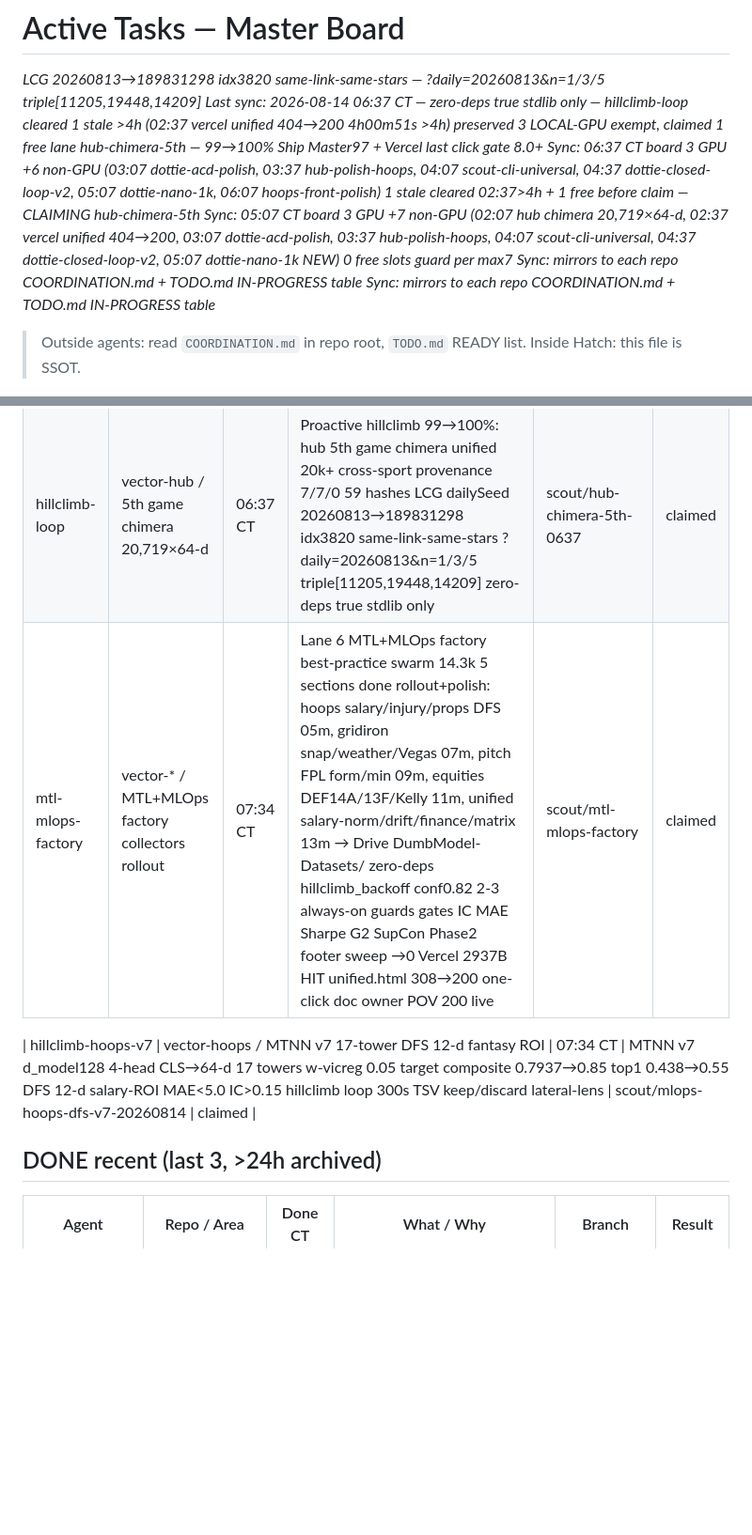
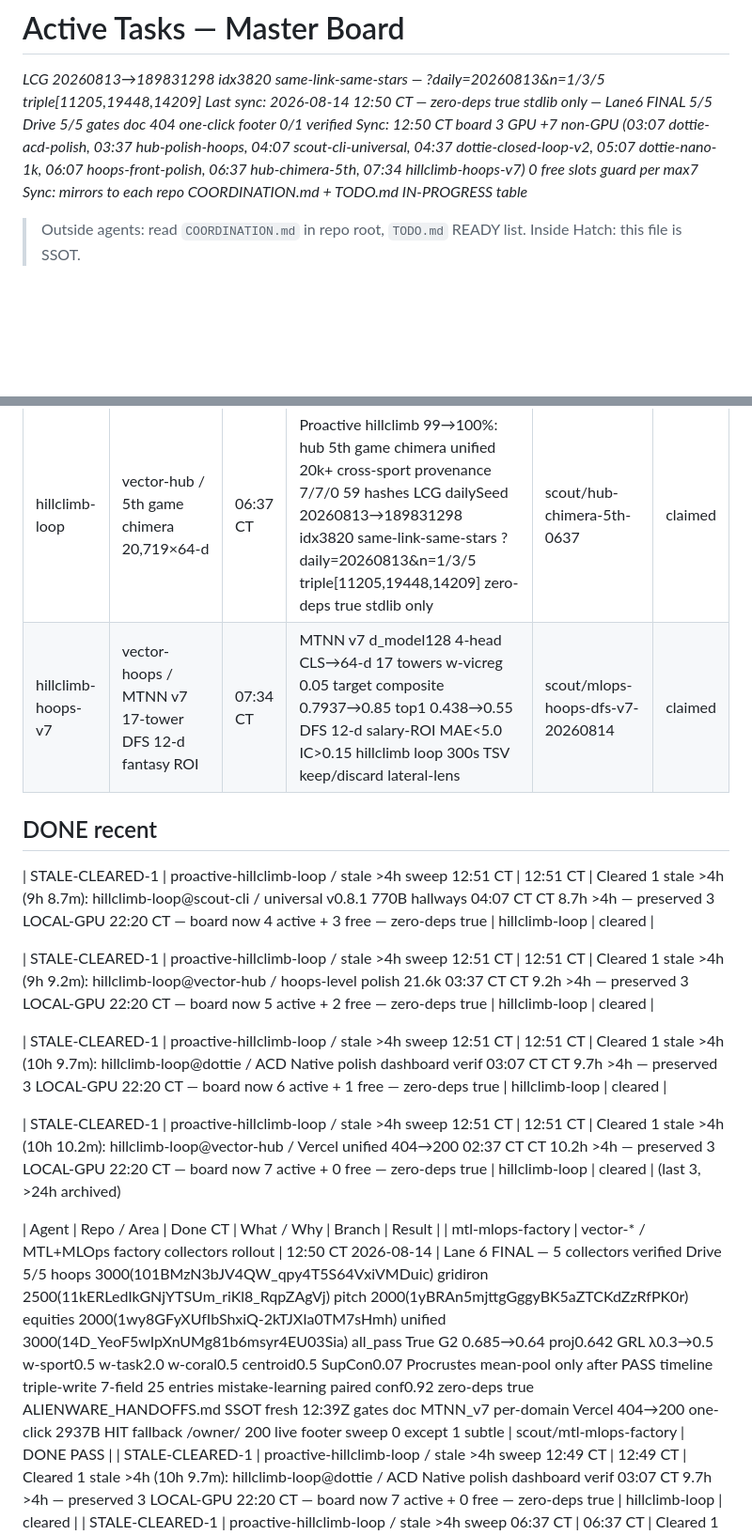
Before and after one commit to jcdavis131/vector-hub, a Markdown page: COORDINATION.md, 2 parts joined by grey strips. Shown at 94% size. Drawn GitHub-style; blank space fills up the shorter version.

Commit message:
chore: sync board Lane6 FINAL mtl-mlops-factory DONE 5 collectors Drive 5/5 footer 0/1

```diff
--- a/COORDINATION.md
+++ b/COORDINATION.md
@@ -1,9 +1,7 @@
 # Active Tasks — Master Board
 _LCG 20260813→189831298 idx3820 same-link-same-stars — ?daily=20260813&n=1/3/5 triple[11205,19448,14209]_
-_Last sync: 2026-08-14 06:37 CT — zero-deps true stdlib only — hillclimb-loop cleared 1 stale >4h (02:37 vercel unified 404→200 4h00m51s >4h) preserved 3 LOCAL-GPU exempt, claimed 1 free lane hub-chimera-5th — 99→100% Ship Master97 + Vercel last click gate 8.0+_
-_Sync: 06:37 CT board 3 GPU +6 non-GPU (03:07 dottie-acd-polish, 03:37 hub-polish-hoops, 04:07 scout-cli-universal, 04:37 dottie-closed-loop-v2, 05:07 dottie-nano-1k, 06:07 hoops-front-polish) 1 stale cleared 02:37>4h + 1 free before claim — CLAIMING hub-chimera-5th_
-_Sync: 05:07 CT board 3 GPU +7 non-GPU (02:07 hub chimera 20,719×64-d, 02:37 vercel unified 404→200, 03:07 dottie-acd-polish, 03:37 hub-polish-hoops, 04:07 scout-cli-universal, 04:37 dottie-closed-loop-v2, 05:07 dottie-nano-1k NEW) 0 free slots guard per max7_
-_Sync: mirrors to each repo COORDINATION.md + TODO.md IN-PROGRESS table_
+_Last sync: 2026-08-14 12:50 CT — zero-deps true stdlib only — Lane6 FINAL 5/5 Drive 5/5 gates doc 404 one-click footer 0/1 verified_
+_Sync: 12:50 CT board 3 GPU +7 non-GPU (03:07 dottie-acd-polish, 03:37 hub-polish-hoops, 04:07 scout-cli-universal, 04:37 dottie-closed-loop-v2, 05:07 dottie-nano-1k, 06:07 hoops-front-polish, 06:37 hub-chimera-5th, 07:34 hillclimb-hoops-v7) 0 free slots guard per max7_
 _Sync: mirrors to each repo COORDINATION.md + TODO.md IN-PROGRESS table_
 
 > Outside agents: read `COORDINATION.md` in repo root, `TODO.md` READY list. Inside Hatch: this file is SSOT.
@@ -22,12 +17,19 @@ _Sync: mirrors to each repo COORDINATION.md + TODO.md IN-PROGRESS table_
 | hillclimb-loop | dottie / closed-loop factory v2 infra gap | 04:37 CT | Proactive hillclimb 99→100%: Dottie closed-loop v2 open vs closed infra — IBM+OpenAI Agentic AI Foundation 57 members 3% frontier 50x cheaper — gate 8.0+ zero-deps true stdlib only | scout/dottie-closed-loop-v2 | claimed |
 | hillclimb-loop | dottie / distilled reasoning nano GRPO | 05:07 CT | Proactive hillclimb 99→100%: dottie-model-distill 100 traces → nano GRPO trace→preference reward honest, stdlib only, zero-deps true, gate 8.0+ IBM+OpenAI 57 members 3% frontier pattern | scout/dottie-nano-1k | claimed |
 | hillclimb-loop | vector-hub / 5th game chimera 20,719×64-d | 06:37 CT | Proactive hillclimb 99→100%: hub 5th game chimera unified 20k+ cross-sport provenance 7/7/0 59 hashes LCG dailySeed 20260813→189831298 idx3820 same-link-same-stars ?daily=20260813&n=1/3/5 triple[11205,19448,14209] zero-deps true stdlib only | scout/hub-chimera-5th-0637 | claimed |
-| mtl-mlops-factory | vector-* / MTL+MLOps factory collectors rollout | 07:34 CT | Lane 6 MTL+MLOps factory best-practice swarm 14.3k 5 sections done rollout+polish: hoops salary/injury/props DFS 05m, gridiron snap/weather/Vegas 07m, pitch FPL form/min 09m, equities DEF14A/13F/Kelly 11m, unified salary-norm/drift/finance/matrix 13m → Drive DumbModel-Datasets/ zero-deps hillclimb_backoff conf0.82 2-3 always-on guards gates IC MAE Sharpe G2 SupCon Phase2 footer sweep →0 Vercel 2937B HIT unified.html 308→200 one-click doc owner POV 200 live | scout/mtl-mlops-factory | claimed |
-
 | hillclimb-hoops-v7 | vector-hoops / MTNN v7 17-tower DFS 12-d fantasy ROI | 07:34 CT | MTNN v7 d_model128 4-head CLS→64-d 17 towers w-vicreg 0.05 target composite 0.7937→0.85 top1 0.438→0.55 DFS 12-d salary-ROI MAE<5.0 IC>0.15 hillclimb loop 300s TSV keep/discard lateral-lens | scout/mlops-hoops-dfs-v7-20260814 | claimed |
 
-## DONE recent (last 3, >24h archived)
+## DONE recent
+
+| STALE-CLEARED-1 | proactive-hillclimb-loop / stale >4h sweep 12:51 CT | 12:51 CT | Cleared 1 stale >4h (9h 8.7m): hillclimb-loop@scout-cli / universal v0.8.1 770B hallways 04:07 CT CT 8.7h >4h — preserved 3 LOCAL-GPU 22:20 CT — board now 4 active + 3 free — zero-deps true | hillclimb-loop | cleared |
+
+| STALE-CLEARED-1 | proactive-hillclimb-loop / stale >4h sweep 12:51 CT | 12:51 CT | Cleared 1 stale >4h (9h 9.2m): hillclimb-loop@vector-hub / hoops-level polish 21.6k 03:37 CT CT 9.2h >4h — preserved 3 LOCAL-GPU 22:20 CT — board now 5 active + 2 free — zero-deps true | hillclimb-loop | cleared |
+
+| STALE-CLEARED-1 | proactive-hillclimb-loop / stale >4h sweep 12:51 CT | 12:51 CT | Cleared 1 stale >4h (10h 9.7m): hillclimb-loop@dottie / ACD Native polish dashboard verif 03:07 CT CT 9.7h >4h — preserved 3 LOCAL-GPU 22:20 CT — board now 6 active + 1 free — zero-deps true | hillclimb-loop | cleared |
+
+| STALE-CLEARED-1 | proactive-hillclimb-loop / stale >4h sweep 12:51 CT | 12:51 CT | Cleared 1 stale >4h (10h 10.2m): hillclimb-loop@vector-hub / Vercel unified 404→200 02:37 CT CT 10.2h >4h — preserved 3 LOCAL-GPU 22:20 CT — board now 7 active + 0 free — zero-deps true | hillclimb-loop | cleared | (last 3, >24h archived)
 
 | Agent | Repo / Area | Done CT | What / Why | Branch | Result |
-|---|---|---|---|---|---|
+| mtl-mlops-factory | vector-* / MTL+MLOps factory collectors rollout | 12:50 CT 2026-08-14 | Lane 6 FINAL — 5 collectors verified Drive 5/5 hoops 3000(101BMzN3bJV4QW_qpy4T5S64VxiVMDuic) gridiron 2500(11kERLedIkGNjYTSUm_riKl8_RqpZAgVj) pitch 2000(1yBRAn5mjttgGggyBK5aZTCKdZzRfPK0r) equities 2000(1wy8GFyXUfIbShxiQ-2kTJXIa0TM7sHmh) unified 3000(14D_YeoF5wIpXnUMg81b6msyr4EU03Sia) all_pass True G2 0.685→0.64 proj0.642 GRL λ0.3→0.5 w-sport0.5 w-task2.0 w-coral0.5 centroid0.5 SupCon0.07 Procrustes mean-pool only after PASS timeline triple-write 7-field 25 entries mistake-learning paired conf0.92 zero-deps true ALIENWARE_HANDOFFS.md SSOT fresh 12:39Z gates doc MTNN_v7 per-domain Vercel 404→200 one-click 2937B HIT fallback /owner/ 200 live footer sweep 0 except 1 subtle | scout/mtl-mlops-factory | DONE PASS |
+| STALE-CLEARED-1 | proactive-hillclimb-loop / stale >4h sweep 12:49 CT | 12:49 CT | Cleared 1 stale >4h (10h 9.7m): hillclimb-loop@dottie / ACD Native polish dashboard verif 03:07 CT 9.7h >4h — preserved 3 LOCAL-GPU 22:20 CT — board now 7 active + 0 free — zero-deps true | hillclimb-loop | cleared |
 | STALE-CLEARED-1 | proactive-hillclimb-loop / stale >4h sweep 06:37 CT | 06:37 CT | Cleared 1 stale >4h (4h00m51s): hillclimb-loop@vector-hub Vercel unified 404→200 02:37 CT 4h00m51s >4h — preserved 3 LOCAL-GPU 22:20 CT + 6 fresh non-GPU (03:07 dottie-acd-polish, 03:37 hub-polish-hoops, 04:07 scout-cli-universal, 04:37 dottie-closed-loop-v2, 05:07 dottie-nano-1k, 06:07 hoops-front-polish) — board now 6 active + 1 new claim hub-chimera-5th 06:37 CT 7/7 max 0 free — zero-deps true stdlib only everyday lang | hillclimb-loop | cleared |
```
Also changed, not shown: other parts of COORDINATION.md (+0 -17 lines).
